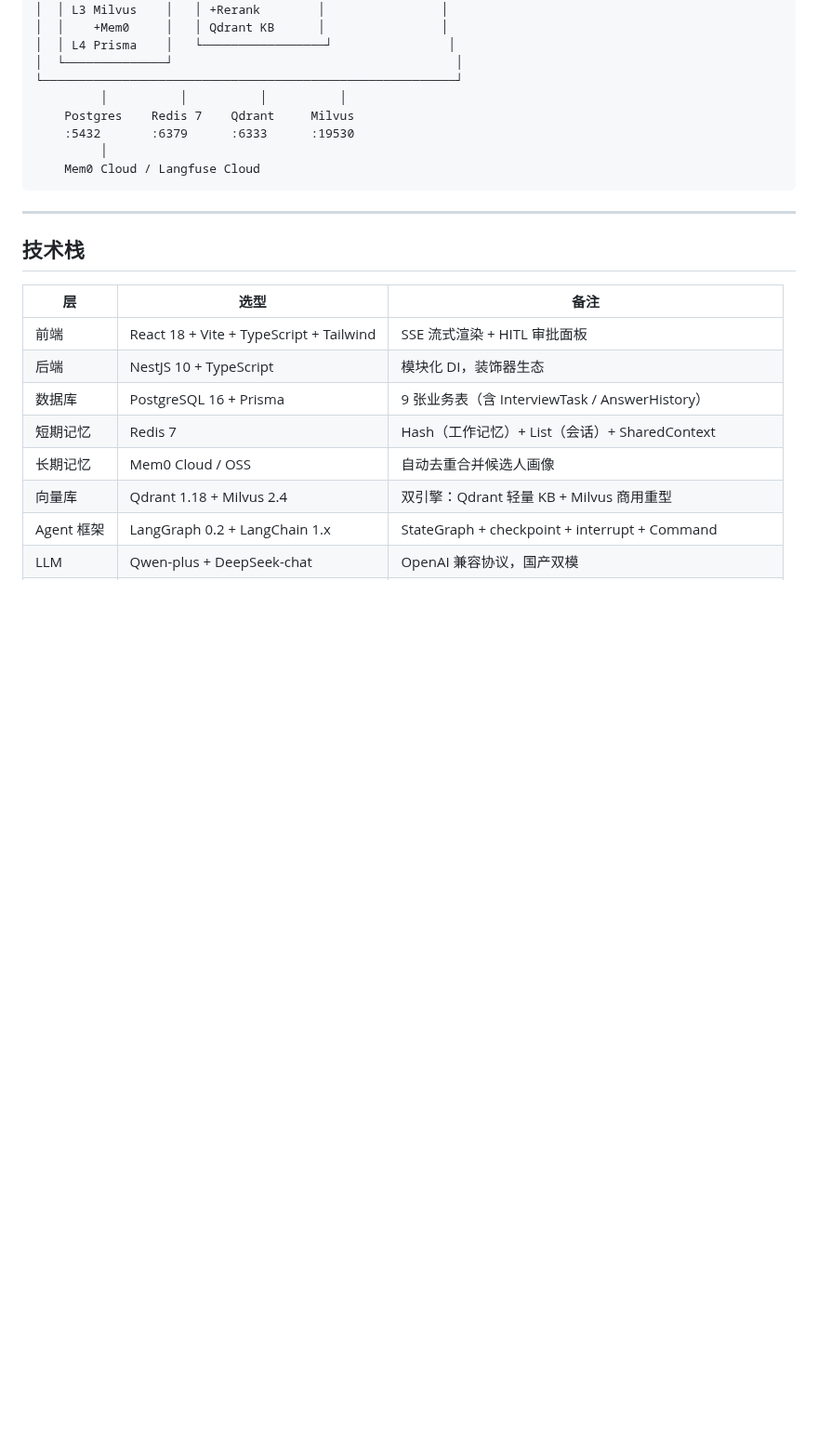
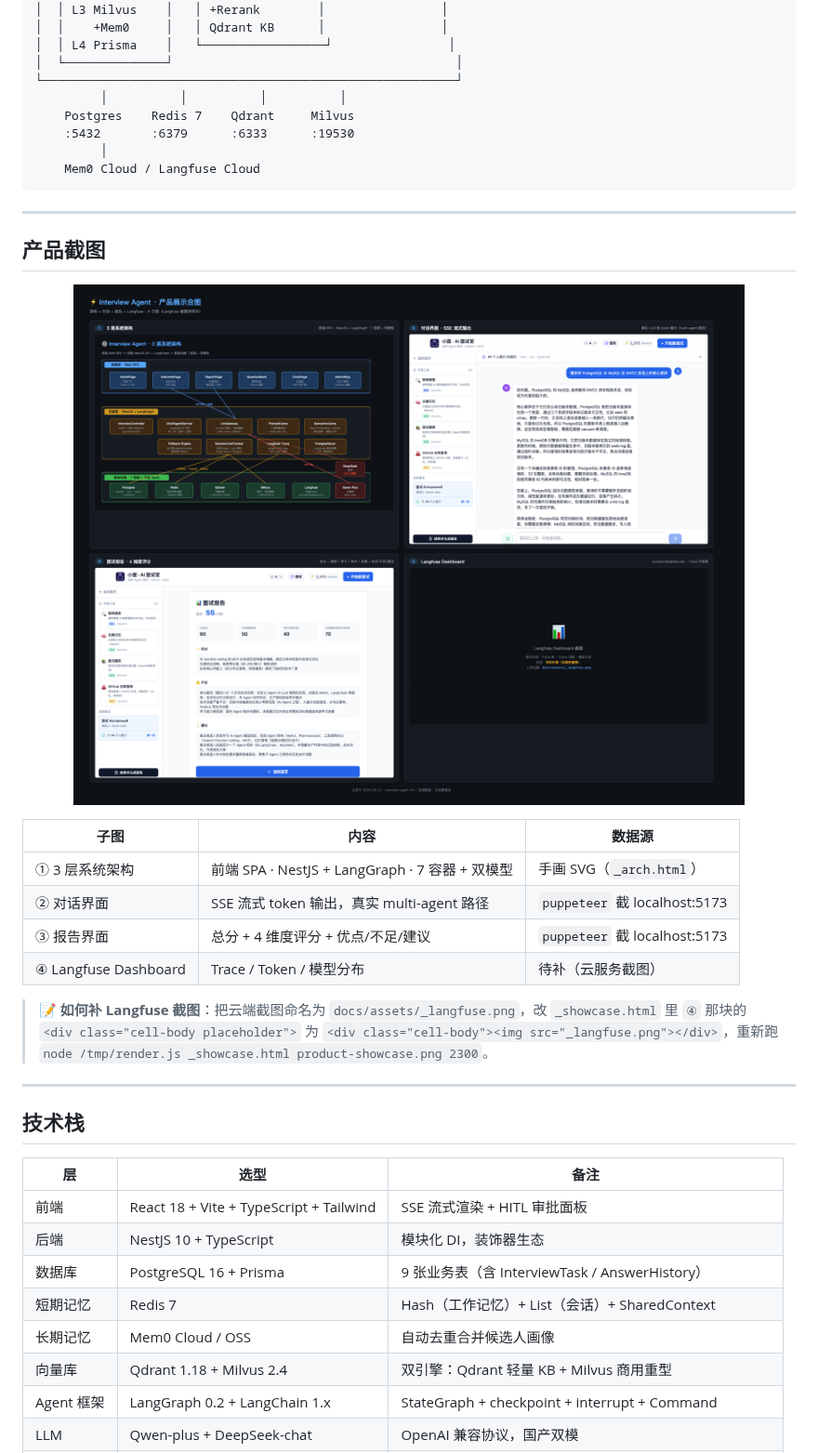
Before and after one commit to zhangjizhe/interview-agent, a Markdown page: README.md, the part around the change. Shown at 93% size. GitHub-like rendering; pictures changed too: docs/assets/product-showcase.png (added); blank space fills up the shorter version.

Commit message:
feat(docs): 产品截图合集 product-showcase.png · 4 子图布局
合图布局 (2x2 网格):
  ① 3 层系统架构  · 手画 SVG (_arch.html → _arch.png)
  ② 对话界面      · puppeteer 截 localhost:5173 真实 SSE 流式输出
  ③ 报告界面      · puppeteer 截 localhost:5173 4 维度评分
  ④ Langfuse      · 占位 (云服务截图待用户补，路径 docs/assets/_langfuse.png)

数据来源全部真实:
  - 对话界面：跑 5 轮真实 multi-agent 流式 (PostgreSQL vs MySQL MVCC / 分布式事务 / 千万 QPS / Node 内存泄漏 / MCP vs function calling)
  - 报告界面：session end 后自动生成的 4 维度评分 (总分 55 / logic 60 / learning 50 / technical 40 / communication 70)
  - 截图方式：puppeteer + chrome (puppeteer@23 在 /tmp/node_modules)

README 新增 产品截图 section + 补 Langfuse 步骤说明

临时调试改动已恢复 (multi-agent cacheType 改回 'interview_question')

````diff
--- a/README.md
+++ b/README.md
@@ -206,6 +206,23 @@ stub 决策缓存（LRU 1000 条）保护 Prompt Prefix Cache 命中率；用户
          │
     Mem0 Cloud / Langfuse Cloud
 ```
+
+---
+
+## 产品截图
+
+<p align="center">
+  <img src="./docs/assets/product-showcase.png" alt="产品截图合集 · 架构 + 对话 + 报告 + Langfuse" width="100%">
+</p>
+
+| 子图 | 内容 | 数据源 |
+|---|---|---|
+| ① 3 层系统架构 | 前端 SPA · NestJS + LangGraph · 7 容器 + 双模型 | 手画 SVG（`_arch.html`） |
+| ② 对话界面 | SSE 流式 token 输出，真实 multi-agent 路径 | `puppeteer` 截 localhost:5173 |
+| ③ 报告界面 | 总分 + 4 维度评分 + 优点/不足/建议 | `puppeteer` 截 localhost:5173 |
+| ④ Langfuse Dashboard | Trace / Token / 模型分布 | 待补（云服务截图） |
+
+> 📝 **如何补 Langfuse 截图**：把云端截图命名为 `docs/assets/_langfuse.png`，改 `_showcase.html` 里 `④` 那块的 `<div class="cell-body placeholder">` 为 `<div class="cell-body"><img src="_langfuse.png"></div>`，重新跑 `node /tmp/render.js _showcase.html product-showcase.png 2300`。
 
 ---
 
````
Also changed, not shown: docs/assets/_arch.png (added), docs/assets/_interview.png (added), docs/assets/_report.png (added), 2 other files.
